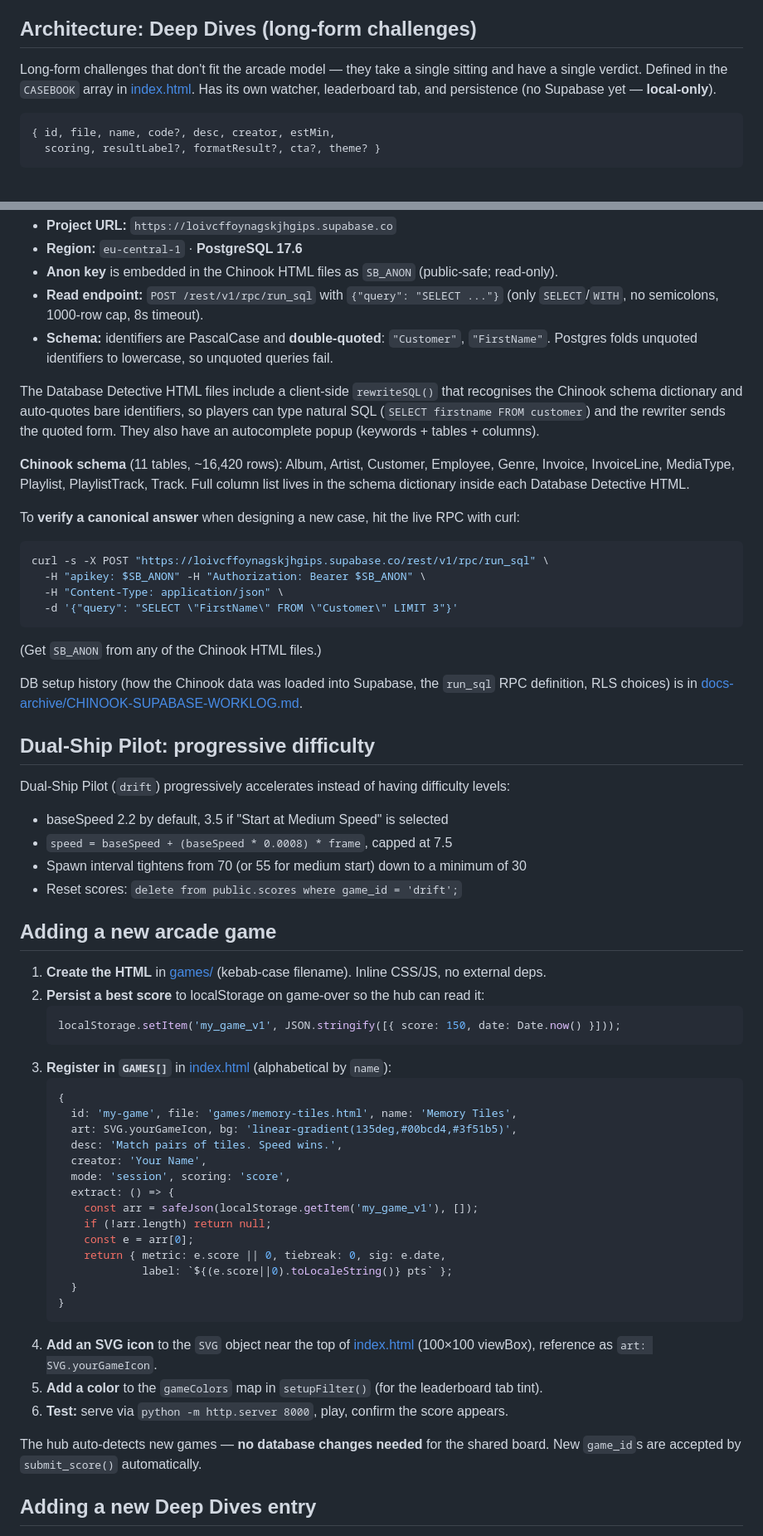
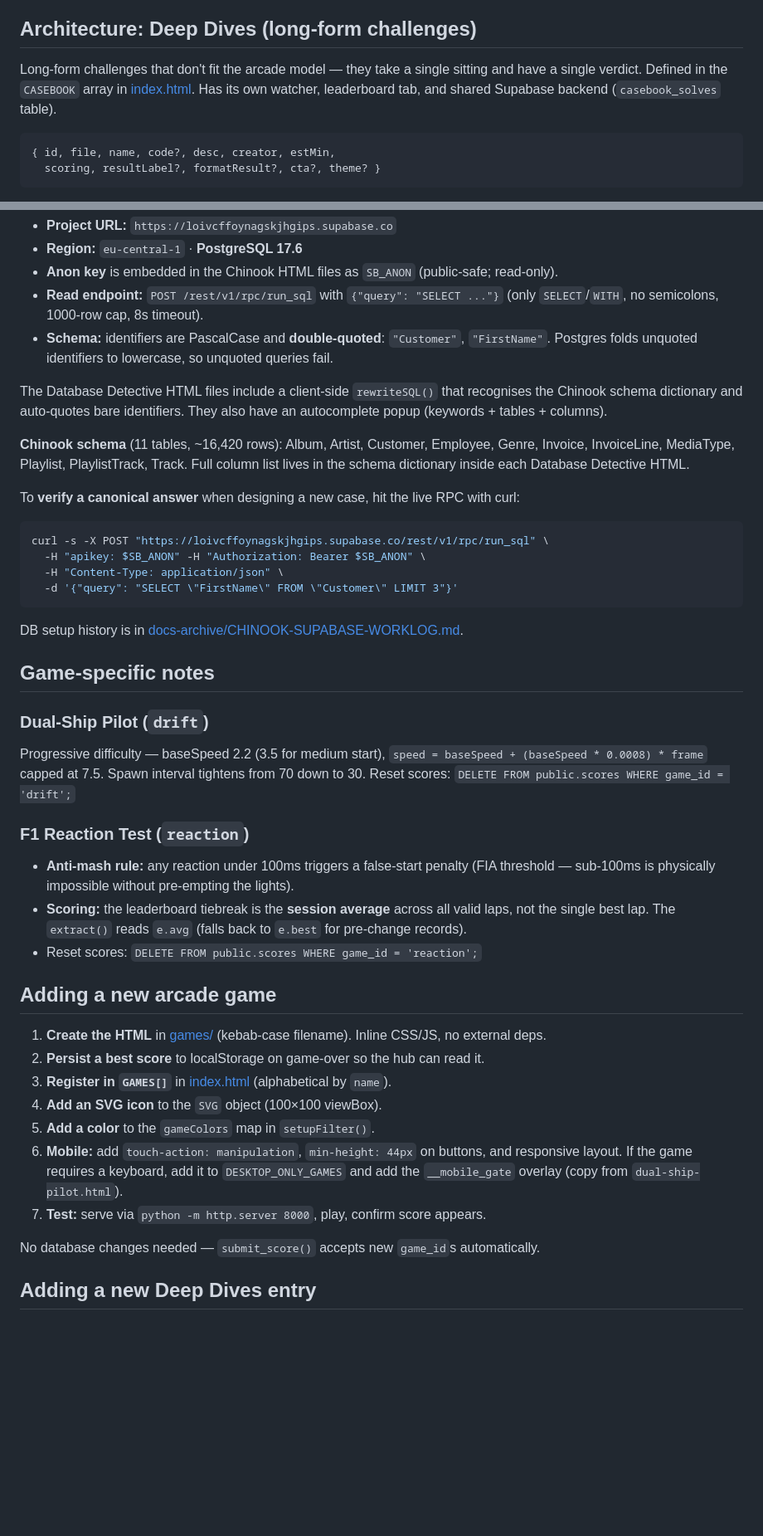
Before and after one commit to ccheelo-cmd/Dell-One-HTML-Games, a Markdown page: CLAUDE.md, 2 parts joined by grey strips. Shown at 83% size. Rendered like a GitHub page; blank space fills up the shorter version.

````diff
--- a/CLAUDE.md
+++ b/CLAUDE.md
@@ -72,7 +73,7 @@ Scores live in the in-memory `SCORES` cache (read via `loadScores()`). Player na
 
 ## Architecture: Deep Dives (long-form challenges)
 
-Long-form challenges that don't fit the arcade model — they take a single sitting and have a single verdict. Defined in the `CASEBOOK` array in [index.html](index.html). Has its own watcher, leaderboard tab, and persistence (no Supabase yet — **local-only**).
+Long-form challenges that don't fit the arcade model — they take a single sitting and have a single verdict. Defined in the `CASEBOOK` array in [index.html](index.html). Has its own watcher, leaderboard tab, and shared Supabase backend (`casebook_solves` table).
 
 ```js
 { id, file, name, code?, desc, creator, estMin,
@@ -138,7 +164,7 @@ The SQL murder mystery casefiles (CK-404, CK-405, and any future Database Detect
 - **Read endpoint:** `POST /rest/v1/rpc/run_sql` with `{"query": "SELECT ..."}` (only `SELECT`/`WITH`, no semicolons, 1000-row cap, 8s timeout).
 - **Schema:** identifiers are PascalCase and **double-quoted**: `"Customer"`, `"FirstName"`. Postgres folds unquoted identifiers to lowercase, so unquoted queries fail.
 
-The Database Detective HTML files include a client-side `rewriteSQL()` that recognises the Chinook schema dictionary and auto-quotes bare identifiers, so players can type natural SQL (`SELECT firstname FROM customer`) and the rewriter sends the quoted form. They also have an autocomplete popup (keywords + tables + columns).
+The Database Detective HTML files include a client-side `rewriteSQL()` that recognises the Chinook schema dictionary and auto-quotes bare identifiers. They also have an autocomplete popup (keywords + tables + columns).
 
 **Chinook schema** (11 tables, ~16,420 rows): Album, Artist, Customer, Employee, Genre, Invoice, InvoiceLine, MediaType, Playlist, PlaylistTrack, Track. Full column list lives in the schema dictionary inside each Database Detective HTML.
 
@@ -151,47 +177,30 @@ curl -s -X POST "https://loivcffoynagskjhgips.supabase.co/rest/v1/rpc/run_sql" \
   -d '{"query": "SELECT \"FirstName\" FROM \"Customer\" LIMIT 3"}'
 ```
 
-(Get `SB_ANON` from any of the Chinook HTML files.)
+DB setup history is in [docs-archive/CHINOOK-SUPABASE-WORKLOG.md](docs-archive/CHINOOK-SUPABASE-WORKLOG.md).
 
-DB setup history (how the Chinook data was loaded into Supabase, the `run_sql` RPC definition, RLS choices) is in [docs-archive/CHINOOK-SUPABASE-WORKLOG.md](docs-archive/CHINOOK-SUPABASE-WORKLOG.md).
+## Game-specific notes
 
-## Dual-Ship Pilot: progressive difficulty
+### Dual-Ship Pilot (`drift`)
+Progressive difficulty — baseSpeed 2.2 (3.5 for medium start), `speed = baseSpeed + (baseSpeed * 0.0008) * frame` capped at 7.5. Spawn interval tightens from 70 down to 30.
+Reset scores: `DELETE FROM public.scores WHERE game_id = 'drift';`
 
-Dual-Ship Pilot (`drift`) progressively accelerates instead of having difficulty levels:
-- baseSpeed 2.2 by default, 3.5 if "Start at Medium Speed" is selected
-- `speed = baseSpeed + (baseSpeed * 0.0008) * frame`, capped at 7.5
-- Spawn interval tightens from 70 (or 55 for medium start) down to a minimum of 30
-- Reset scores: `delete from public.scores where game_id = 'drift';`
+### F1 Reaction Test (`reaction`)
+- **Anti-mash rule:** any reaction under 100ms triggers a false-start penalty (FIA threshold — sub-100ms is physically impossible without pre-empting the lights).
+- **Scoring:** the leaderboard tiebreak is the **session average** across all valid laps, not the single best lap. The `extract()` reads `e.avg` (falls back to `e.best` for pre-change records).
+- Reset scores: `DELETE FROM public.scores WHERE game_id = 'reaction';`
 
 ## Adding a new arcade game
 
 1. **Create the HTML** in [games/](games/) (kebab-case filename). Inline CSS/JS, no external deps.
-2. **Persist a best score** to localStorage on game-over so the hub can read it:
-   ```js
-   localStorage.setItem('my_game_v1', JSON.stringify([{ score: 150, date: Date.now() }]));
-   ```
-3. **Register in `GAMES[]`** in [index.html](index.html) (alphabetical by `name`):
-   ```js
-   {
-     id: 'my-game', file: 'games/memory-tiles.html', name: 'Memory Tiles',
-     art: SVG.yourGameIcon, bg: 'linear-gradient(135deg,#00bcd4,#3f51b5)',
-     desc: 'Match pairs of tiles. Speed wins.',
-     creator: 'Your Name',
-     mode: 'session', scoring: 'score',
-     extract: () => {
-       const arr = safeJson(localStorage.getItem('my_game_v1'), []);
-       if (!arr.length) return null;
-       const e = arr[0];
-       return { metric: e.score || 0, tiebreak: 0, sig: e.date,
-                label: `${(e.score||0).toLocaleString()} pts` };
-     }
-   }
-   ```
-4. **Add an SVG icon** to the `SVG` object near the top of [index.html](index.html) (100×100 viewBox), reference as `art: SVG.yourGameIcon`.
-5. **Add a color** to the `gameColors` map in `setupFilter()` (for the leaderboard tab tint).
-6. **Test:** serve via `python -m http.server 8000`, play, confirm the score appears.
+2. **Persist a best score** to localStorage on game-over so the hub can read it.
+3. **Register in `GAMES[]`** in [index.html](index.html) (alphabetical by `name`).
+4. **Add an SVG icon** to the `SVG` object (100×100 viewBox).
+5. **Add a color** to the `gameColors` map in `setupFilter()`.
+6. **Mobile:** add `touch-action: manipulation`, `min-height: 44px` on buttons, and responsive layout. If the game requires a keyboard, add it to `DESKTOP_ONLY_GAMES` and add the `__mobile_gate` overlay (copy from `dual-ship-pilot.html`).
+7. **Test:** serve via `python -m http.server 8000`, play, confirm score appears.
 
-The hub auto-detects new games — **no database changes needed** for the shared board. New `game_id`s are accepted by `submit_score()` automatically.
+No database changes needed — `submit_score()` accepts new `game_id`s automatically.
 
 ## Adding a new Deep Dives entry
 
````
Also changed, not shown: other parts of CLAUDE.md (+57 -46 lines).
